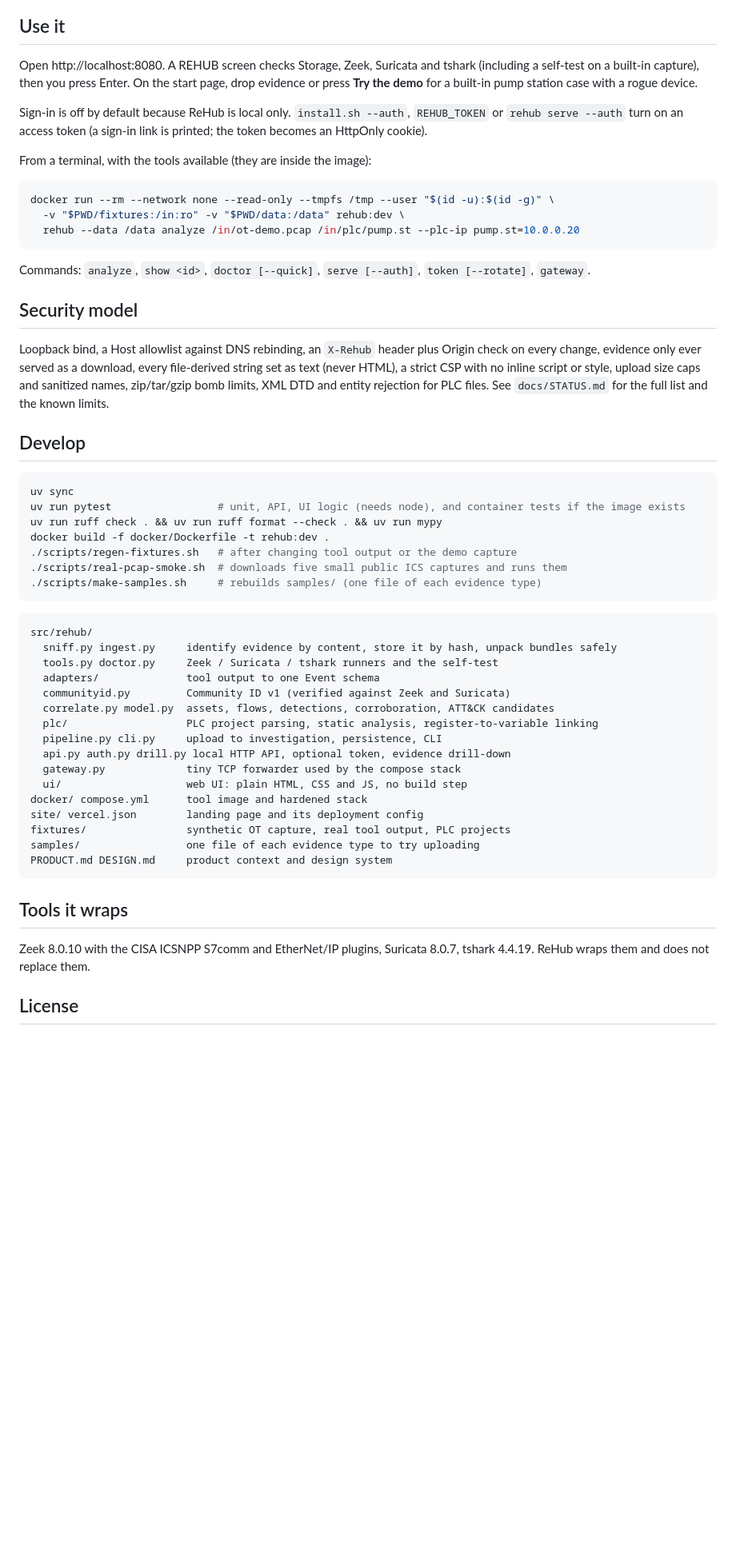
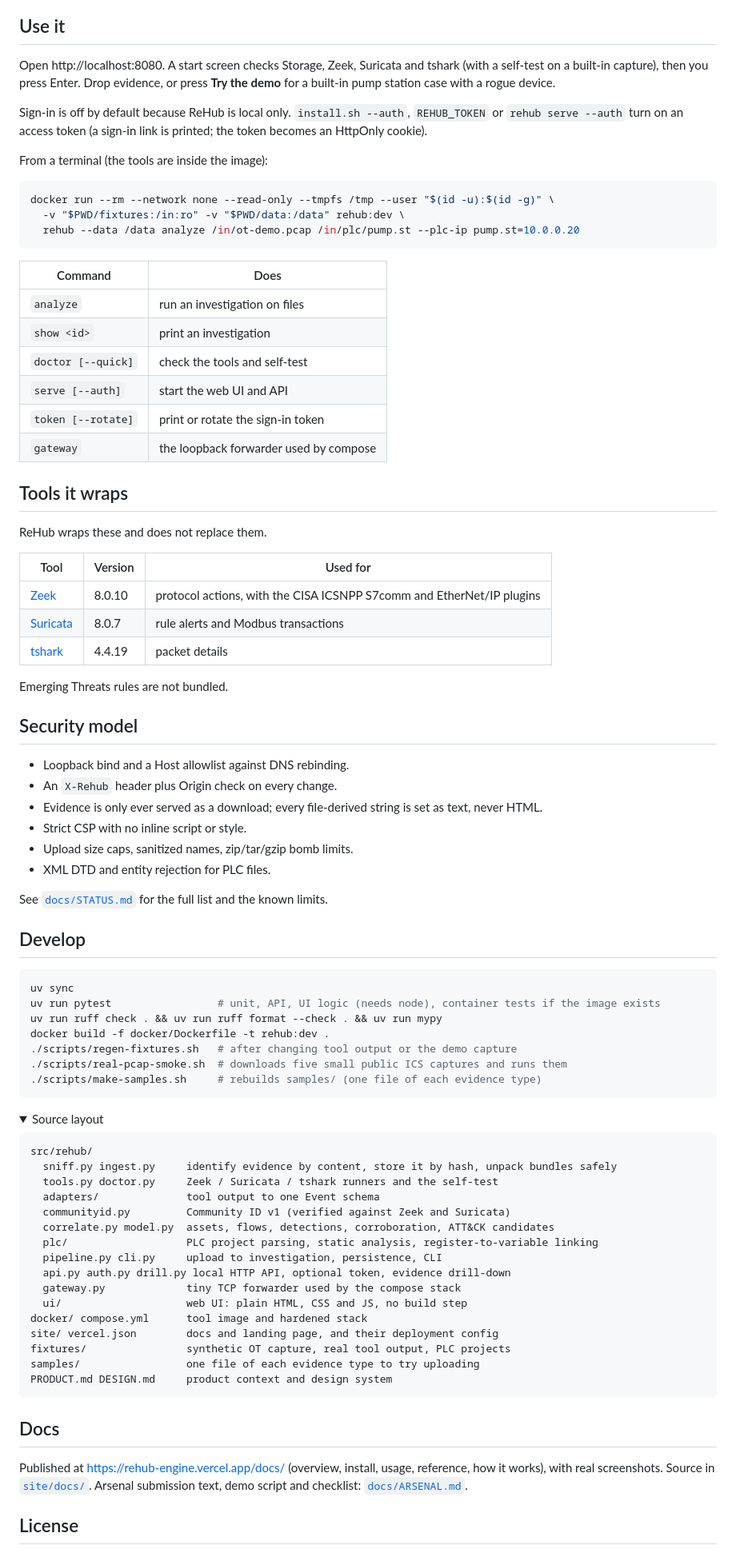
Before and after one commit to Ani07-05/rehub-engine, a Markdown page: README.md, the part around one of its changes. Shown at 80% size. Drawn GitHub-style; folded sections open; blank space fills up the shorter version.

````diff
--- a/README.md
+++ b/README.md
@@ -56,11 +85,11 @@ Then it runs the doctor, prints the address and opens it. Also: `install.sh --up
 
 ## Use it
 
-Open http://localhost:8080. A REHUB screen checks Storage, Zeek, Suricata and tshark (including a self-test on a built-in capture), then you press Enter. On the start page, drop evidence or press **Try the demo** for a built-in pump station case with a rogue device.
+Open http://localhost:8080. A start screen checks Storage, Zeek, Suricata and tshark (with a self-test on a built-in capture), then you press Enter. Drop evidence, or press **Try the demo** for a built-in pump station case with a rogue device.
 
 Sign-in is off by default because ReHub is local only. `install.sh --auth`, `REHUB_TOKEN` or `rehub serve --auth` turn on an access token (a sign-in link is printed; the token becomes an HttpOnly cookie).
 
-From a terminal, with the tools available (they are inside the image):
+From a terminal (the tools are inside the image):
 
 ```sh
 docker run --rm --network none --read-only --tmpfs /tmp --user "$(id -u):$(id -g)" \
@@ -68,23 +97,52 @@ docker run --rm --network none --read-only --tmpfs /tmp --user "$(id -u):$(id -g
   rehub --data /data analyze /in/ot-demo.pcap /in/plc/pump.st --plc-ip pump.st=10.0.0.20
 ```
 
-Commands: `analyze`, `show <id>`, `doctor [--quick]`, `serve [--auth]`, `token [--rotate]`, `gateway`.
+| Command | Does |
+| --- | --- |
+| `analyze` | run an investigation on files |
+| `show <id>` | print an investigation |
+| `doctor [--quick]` | check the tools and self-test |
+| `serve [--auth]` | start the web UI and API |
+| `token [--rotate]` | print or rotate the sign-in token |
+| `gateway` | the loopback forwarder used by compose |
+
+## Tools it wraps
+
+ReHub wraps these and does not replace them.
+
+| Tool | Version | Used for |
+| --- | --- | --- |
+| [Zeek](https://zeek.org) | 8.0.10 | protocol actions, with the CISA ICSNPP S7comm and EtherNet/IP plugins |
+| [Suricata](https://suricata.io) | 8.0.7 | rule alerts and Modbus transactions |
+| [tshark](https://www.wireshark.org/docs/man-pages/tshark.html) | 4.4.19 | packet details |
+
+Emerging Threats rules are not bundled.
 
 ## Security model
 
-Loopback bind, a Host allowlist against DNS rebinding, an `X-Rehub` header plus Origin check on every change, evidence only ever served as a download, every file-derived string set as text (never HTML), a strict CSP with no inline script or style, upload size caps and sanitized names, zip/tar/gzip bomb limits, XML DTD and entity rejection for PLC files. See `docs/STATUS.md` for the full list and the known limits.
+- Loopback bind and a Host allowlist against DNS rebinding.
+- An `X-Rehub` header plus Origin check on every change.
+- Evidence is only ever served as a download; every file-derived string is set as text, never HTML.
+- Strict CSP with no inline script or style.
+- Upload size caps, sanitized names, zip/tar/gzip bomb limits.
+- XML DTD and entity rejection for PLC files.
+
+See [`docs/STATUS.md`](docs/STATUS.md) for the full list and the known limits.
 
 ## Develop
 
 ```sh
 uv sync
-uv run pytest                 # unit, API, UI logic (needs node), and container tests if the image exists
+uv run pytest                 # unit, API, UI logic (needs node), container tests if the image exists
 uv run ruff check . && uv run ruff format --check . && uv run mypy
 docker build -f docker/Dockerfile -t rehub:dev .
 ./scripts/regen-fixtures.sh   # after changing tool output or the demo capture
 ./scripts/real-pcap-smoke.sh  # downloads five small public ICS captures and runs them
 ./scripts/make-samples.sh     # rebuilds samples/ (one file of each evidence type)
 ```
+
+<details>
+<summary>Source layout</summary>
 
 ```
 src/rehub/
@@ -99,15 +157,17 @@ src/rehub/
   gateway.py             tiny TCP forwarder used by the compose stack
   ui/                    web UI: plain HTML, CSS and JS, no build step
 docker/ compose.yml      tool image and hardened stack
-site/ vercel.json        landing page and its deployment config
+site/ vercel.json        docs and landing page, and their deployment config
 fixtures/                synthetic OT capture, real tool output, PLC projects
 samples/                 one file of each evidence type to try uploading
 PRODUCT.md DESIGN.md     product context and design system
 ```
 
-## Tools it wraps
+</details>
 
-Zeek 8.0.10 with the CISA ICSNPP S7comm and EtherNet/IP plugins, Suricata 8.0.7, tshark 4.4.19. ReHub wraps them and does not replace them.
+## Docs
+
+Published at https://rehub-engine.vercel.app/docs/ (overview, install, usage, reference, how it works), with real screenshots. Source in [`site/docs/`](site/docs/). Arsenal submission text, demo script and checklist: [`docs/ARSENAL.md`](docs/ARSENAL.md).
 
 ## License
 
````
Also changed, not shown: other parts of README.md (+59 -30 lines).
